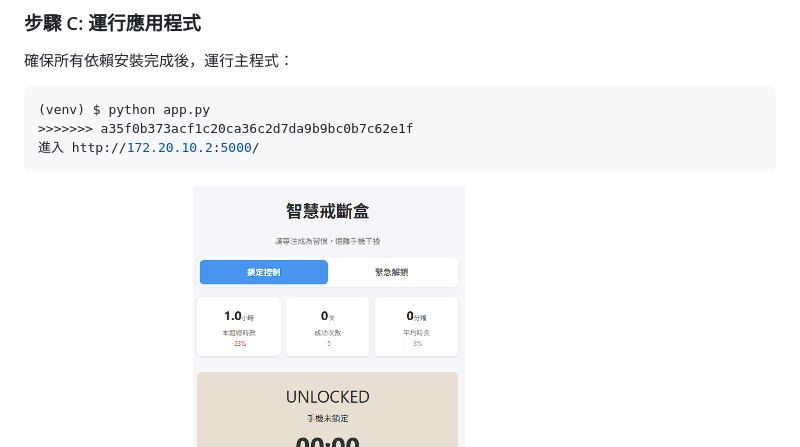
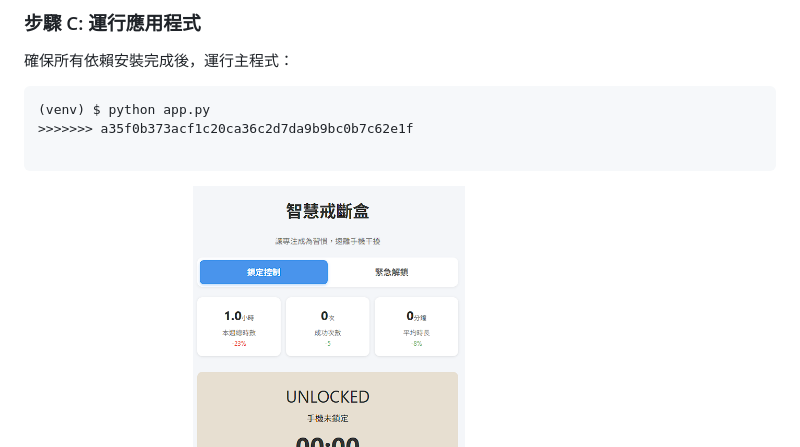
Before and after one commit to defyingYang/IoT, a Markdown page: README.md, the part around the change. Drawn GitHub-style.

````diff
--- a/README.md
+++ b/README.md
@@ -126,7 +126,7 @@
 ```bash
 (venv) $ python app.py
 >>>>>>> a35f0b373acf1c20ca36c2d7da9b9bc0b7c62e1f
-進入 http://172.20.10.2:5000/
+
 ```
 
 首頁面可以選擇鎖定時間
````
